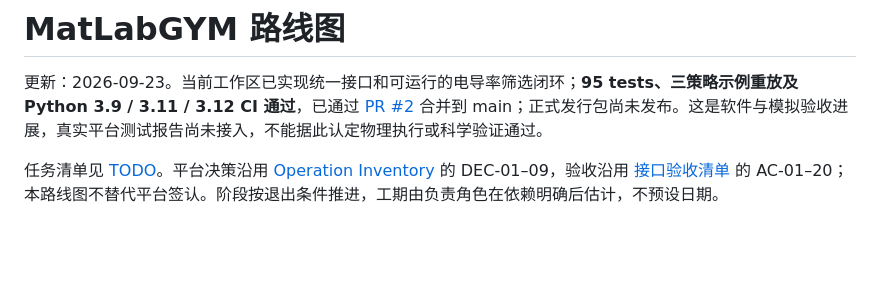
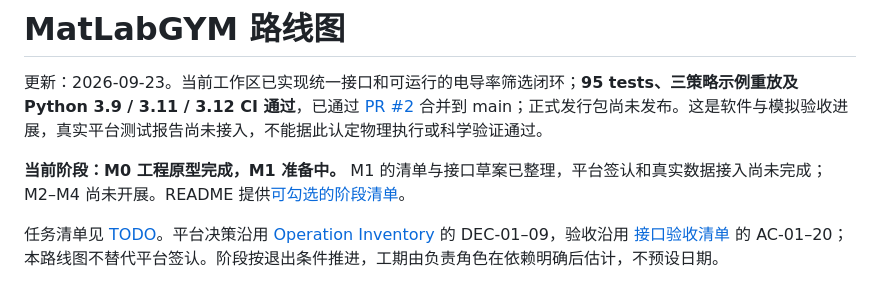
Before and after one commit to Eleanor825/MatLabGYM, a Markdown page: docs/roadmap.md, the part around the change. GitHub-like rendering; blank space fills up the shorter version.

```diff
--- a/docs/roadmap.md
+++ b/docs/roadmap.md
@@ -1,6 +1,8 @@
 # MatLabGYM 路线图
 
 更新：2026-09-23。当前工作区已实现统一接口和可运行的电导率筛选闭环；**95 tests、三策略示例重放及 Python 3.9 / 3.11 / 3.12 CI 通过**，已通过 [PR #2](https://github.com/Eleanor825/MatLabGYM/pull/2) 合并到 main；正式发行包尚未发布。这是软件与模拟验收进展，真实平台测试报告尚未接入，不能据此认定物理执行或科学验证通过。
+
+**当前阶段：M0 工程原型完成，M1 准备中。** M1 的清单与接口草案已整理，平台签认和真实数据接入尚未完成；M2–M4 尚未开展。README 提供[可勾选的阶段清单](../README.md#roadmap)。
 
 任务清单见 [TODO](TODO.md)。平台决策沿用 [Operation Inventory](electrolyte_operation_inventory.md) 的 DEC-01–09，验收沿用 [接口验收清单](electrolyte_interface_acceptance.md) 的 AC-01–20；本路线图不替代平台签认。阶段按退出条件推进，工期由负责角色在依赖明确后估计，不预设日期。
 
```
Also changed, not shown: README.md (+51 -17 lines), docs/TODO.md (+3 -3 lines).
